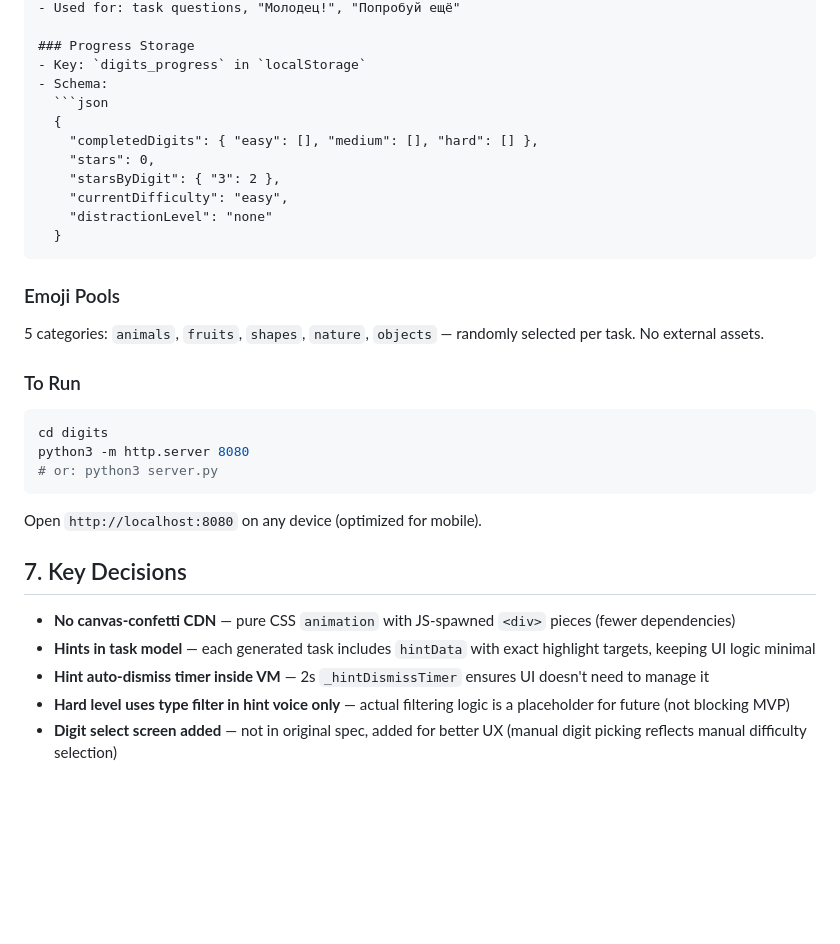
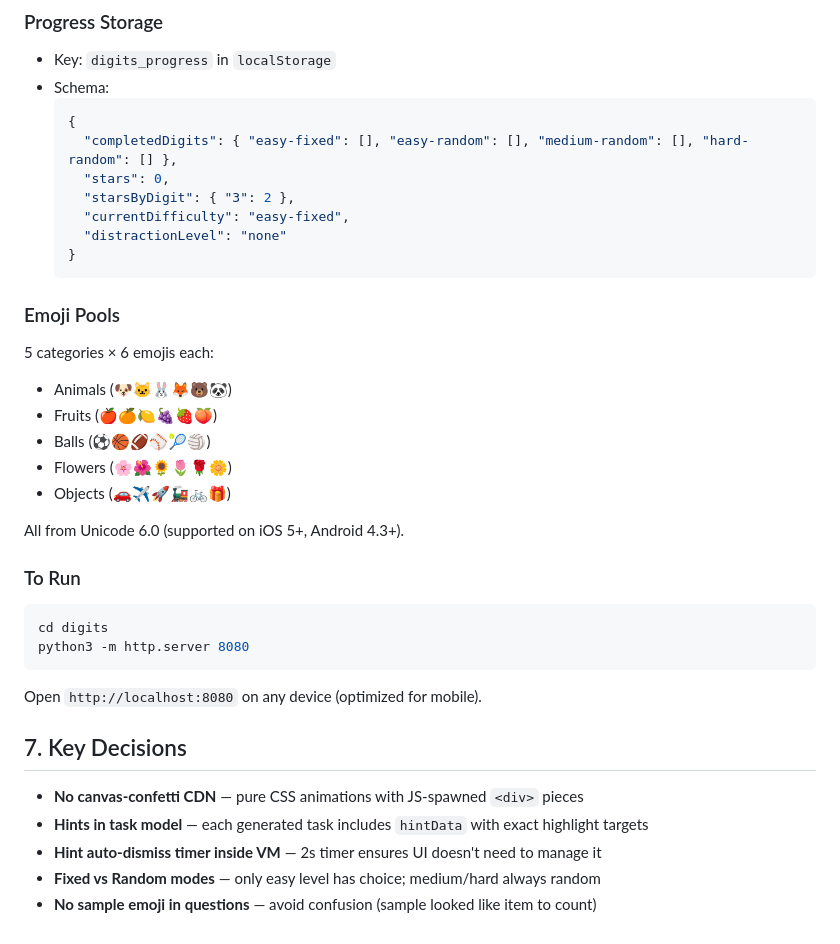
Before and after one commit to cy6erGn0m/digits-game, a Markdown page: AGENTS.md, the part around one of its changes. Drawn GitHub-style; blank space fills up the shorter version.

````diff
--- a/AGENTS.md
+++ b/AGENTS.md
@@ -98,29 +96,35 @@ Two independent axes:
 - Schema:
   ```json
   {
-    "completedDigits": { "easy": [], "medium": [], "hard": [] },
+    "completedDigits": { "easy-fixed": [], "easy-random": [], "medium-random": [], "hard-random": [] },
     "stars": 0,
     "starsByDigit": { "3": 2 },
-    "currentDifficulty": "easy",
+    "currentDifficulty": "easy-fixed",
     "distractionLevel": "none"
   }
   ```
 
 ### Emoji Pools
-5 categories: `animals`, `fruits`, `shapes`, `nature`, `objects` — randomly selected per task. No external assets.
+5 categories × 6 emojis each:
+- Animals (🐶🐱🐰🦊🐻🐼)
+- Fruits (🍎🍊🍋🍇🍓🍑)
+- Balls (⚽🏀🏈⚾🎾🏐)
+- Flowers (🌸🌺🌻🌷🌹🌼)
+- Objects (🚗✈️🚀🚂🚲🎁)
+
+All from Unicode 6.0 (supported on iOS 5+, Android 4.3+).
 
 ### To Run
 ```bash
 cd digits
 python3 -m http.server 8080
-# or: python3 server.py
 ```
 Open `http://localhost:8080` on any device (optimized for mobile).
 
 ## 7. Key Decisions
 
-- **No canvas-confetti CDN** — pure CSS `animation` with JS-spawned `<div>` pieces (fewer dependencies)
-- **Hints in task model** — each generated task includes `hintData` with exact highlight targets, keeping UI logic minimal
-- **Hint auto-dismiss timer inside VM** — 2s `_hintDismissTimer` ensures UI doesn't need to manage it
-- **Hard level uses type filter in hint voice only** — actual filtering logic is a placeholder for future (not blocking MVP)
-- **Digit select screen added** — not in original spec, added for better UX (manual digit picking reflects manual difficulty selection)
+- **No canvas-confetti CDN** — pure CSS animations with JS-spawned `<div>` pieces
+- **Hints in task model** — each generated task includes `hintData` with exact highlight targets
+- **Hint auto-dismiss timer inside VM** — 2s timer ensures UI doesn't need to manage it
+- **Fixed vs Random modes** — only easy level has choice; medium/hard always random
+- **No sample emoji in questions** — avoid confusion (sample looked like item to count)
````
Also changed, not shown: other parts of AGENTS.md (+19 -21 lines).
